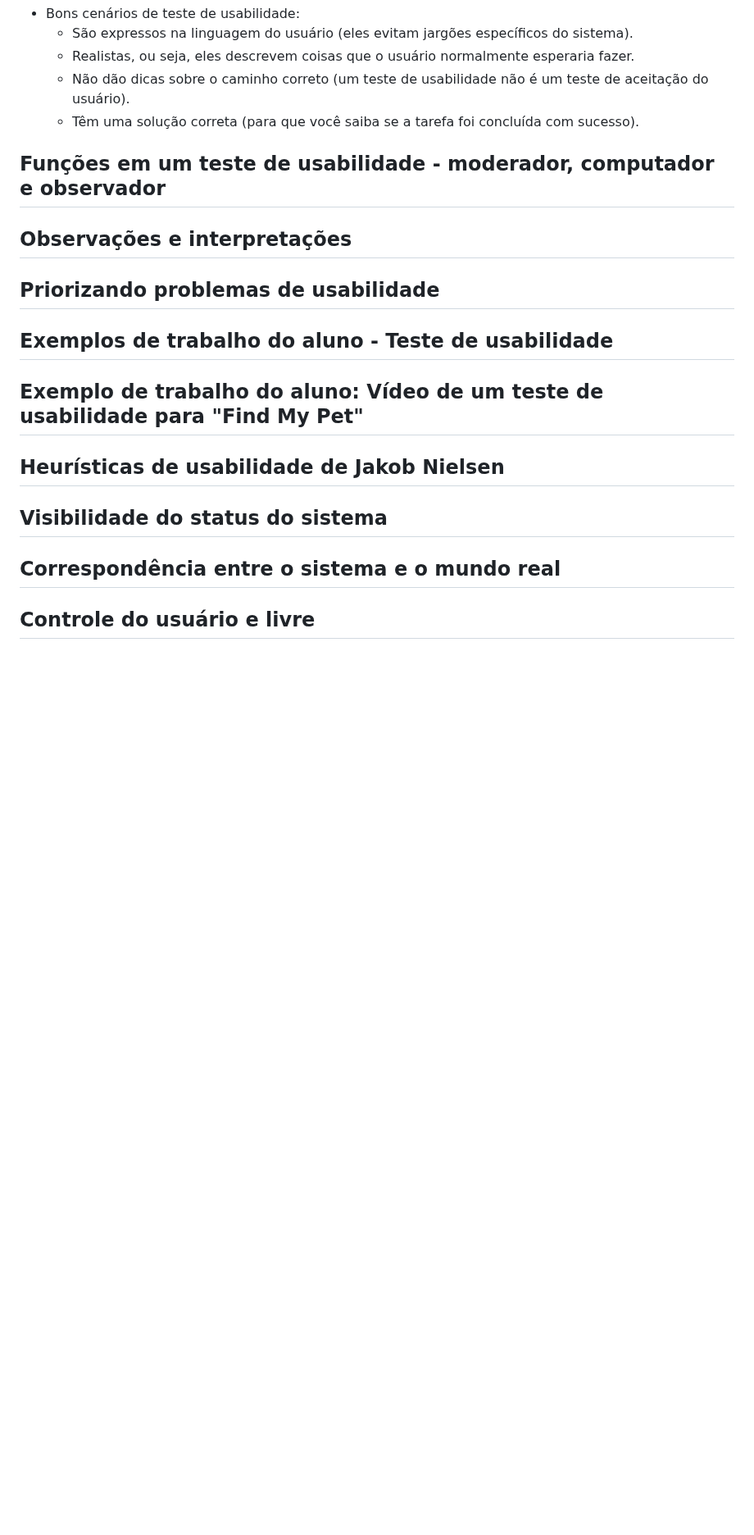
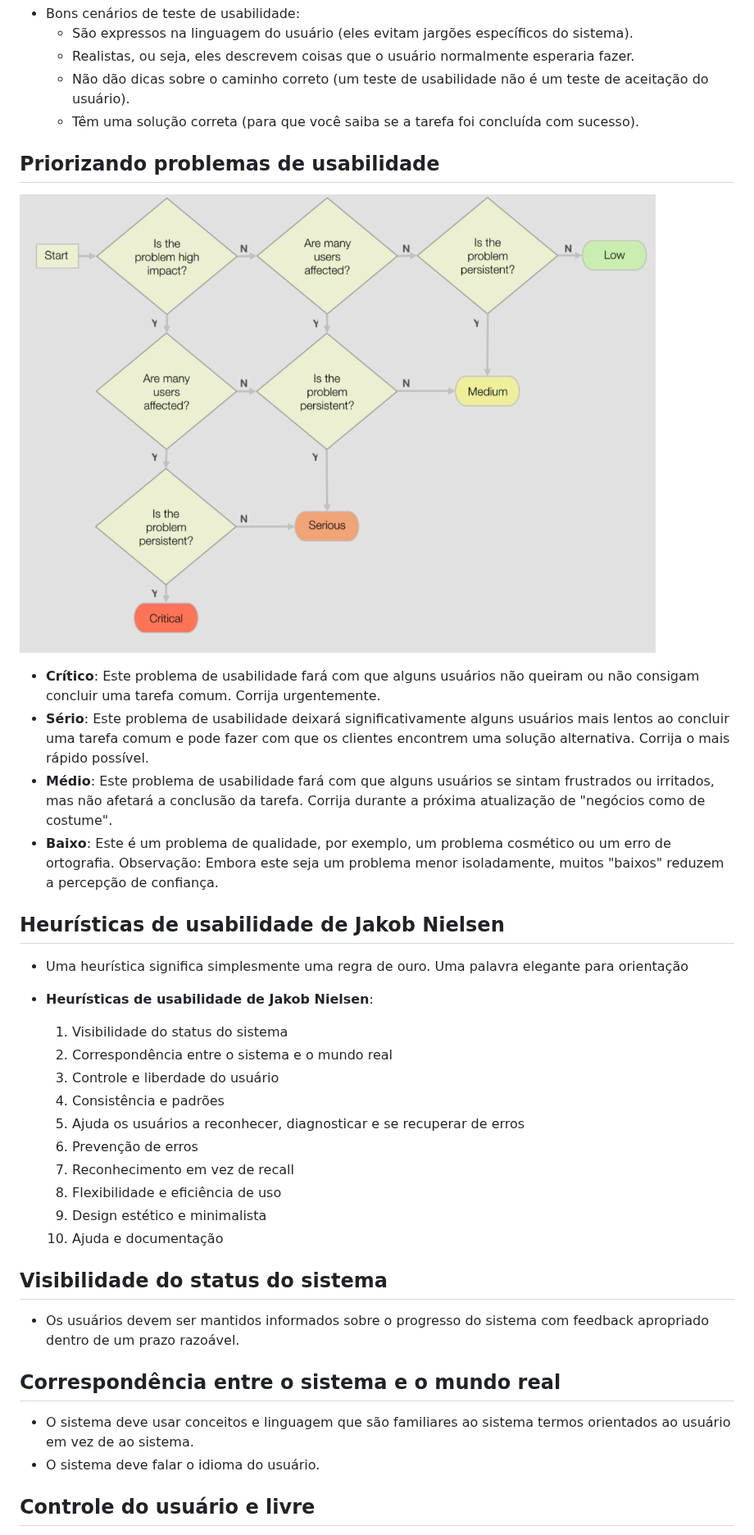
Before and after one commit to RafaelHDSV/Cursos-AGX, a Markdown page: User Experience (UX)/resumo.md, the part around one of its changes. Shown at 82% size. GitHub-like rendering; pictures changed too: User Experience (UX)/image-3.png (added); blank space fills up the shorter version.

```diff
--- a/User Experience (UX)/resumo.md
+++ b/User Experience (UX)/resumo.md
@@ -542,20 +542,38 @@
      -    Não dão dicas sobre o caminho correto (um teste de usabilidade não é um teste de aceitação do usuário).
      -    Têm uma solução correta (para que você saiba se a tarefa foi concluída com sucesso).
 
-## Funções em um teste de usabilidade - moderador, computador e observador
-
-## Observações e interpretações
-
 ## Priorizando problemas de usabilidade
 
-## Exemplos de trabalho do aluno - Teste de usabilidade
+![alt text](image-3.png)
 
-## Exemplo de trabalho do aluno: Vídeo de um teste de usabilidade para "Find My Pet"
+-    **Crítico**: Este problema de usabilidade fará com que alguns usuários não queiram ou não consigam concluir uma tarefa comum. Corrija urgentemente.
+-    **Sério**: Este problema de usabilidade deixará significativamente alguns usuários mais lentos ao concluir uma tarefa comum e pode fazer com que os clientes encontrem uma solução alternativa. Corrija o mais rápido possível.
+-    **Médio**: Este problema de usabilidade fará com que alguns usuários se sintam frustrados ou irritados, mas não afetará a conclusão da tarefa. Corrija durante a próxima atualização de "negócios como de costume".
+-    **Baixo**: Este é um problema de qualidade, por exemplo, um problema cosmético ou um erro de ortografia. Observação: Embora este seja um problema menor isoladamente, muitos "baixos" reduzem a percepção de confiança.
 
 ## Heurísticas de usabilidade de Jakob Nielsen
 
+-    Uma heurística significa simplesmente uma regra de ouro. Uma palavra elegante para orientação
+
+-    **Heurísticas de usabilidade de Jakob Nielsen**:
+     1. Visibilidade do status do sistema
+     2. Correspondência entre o sistema e o mundo real
+     3. Controle e liberdade do usuário
+     4. Consistência e padrões
+     5. Ajuda os usuários a reconhecer, diagnosticar e se recuperar de erros
+     6. Prevenção de erros
+     7. Reconhecimento em vez de recall
+     8. Flexibilidade e eficiência de uso
+     9. Design estético e minimalista
+     10. Ajuda e documentação
+
 ## Visibilidade do status do sistema
+
+-    Os usuários devem ser mantidos informados sobre o progresso do sistema com feedback apropriado dentro de um prazo razoável.
 
 ## Correspondência entre o sistema e o mundo real
 
+-    O sistema deve usar conceitos e linguagem que são familiares ao sistema termos orientados ao usuário em vez de ao sistema.
+-    O sistema deve falar o idioma do usuário.
+
 ## Controle do usuário e livre
```
Also changed, not shown: other parts of User Experience (UX)/resumo.md (+29 -1 lines).
